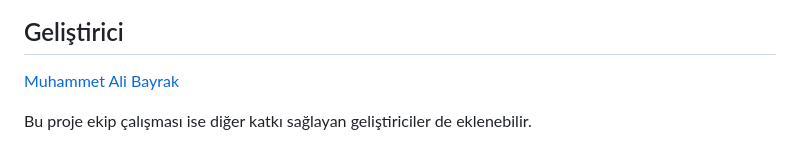
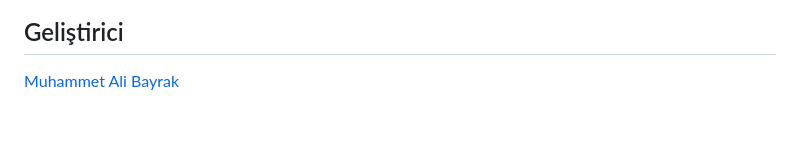
Before and after one commit to MuhammetAliBayrak61/Arac-Kiralama-Yonetim-Sistemi, a Markdown page: README.md, the part around the change. Rendered like a GitHub page; blank space fills up the shorter version.

```diff
--- a/README.md
+++ b/README.md
@@ -66,5 +66,3 @@ Arac-Kiralama-Sistemi/
 ## Geliştirici
 
 [Muhammet Ali Bayrak](https://github.com/MuhammetAliBayrak61)
-
-Bu proje ekip çalışması ise diğer katkı sağlayan geliştiriciler de eklenebilir.
```
